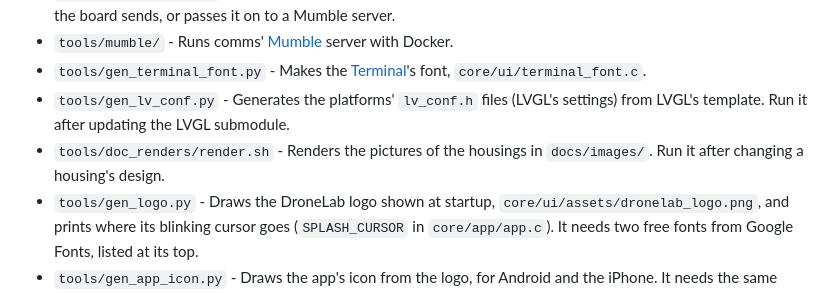
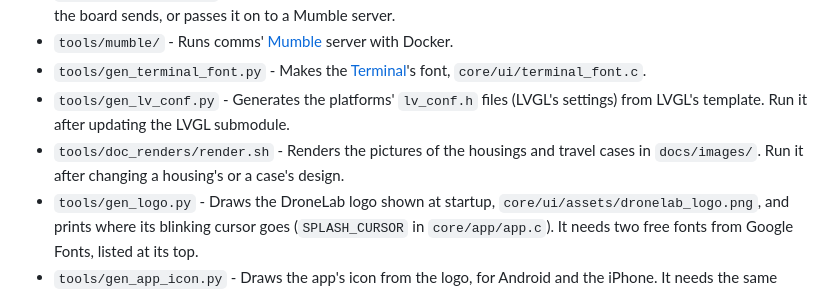
Before and after one commit to rcat3/DroneLab, a Markdown page: docs/development/README.md, the part around the change. Drawn GitHub-style.

```diff
--- a/docs/development/README.md
+++ b/docs/development/README.md
@@ -76,7 +76,7 @@ A few ideas run through it:
 - `tools/mumble/` - Runs comms' [Mumble](https://www.mumble.info) server with Docker.
 - `tools/gen_terminal_font.py` - Makes the [Terminal](../features/terminal.md)'s font, `core/ui/terminal_font.c`.
 - `tools/gen_lv_conf.py` - Generates the platforms' `lv_conf.h` files (LVGL's settings) from LVGL's template.  Run it after updating the LVGL submodule.
-- `tools/doc_renders/render.sh` - Renders the pictures of the housings in `docs/images/`.  Run it after changing a housing's design.
+- `tools/doc_renders/render.sh` - Renders the pictures of the housings and travel cases in `docs/images/`.  Run it after changing a housing's or a case's design.
 - `tools/gen_logo.py` - Draws the DroneLab logo shown at startup, `core/ui/assets/dronelab_logo.png`, and prints where its blinking cursor goes (`SPLASH_CURSOR` in `core/app/app.c`).  It needs two free fonts from Google Fonts, listed at its top.
 - `tools/gen_app_icon.py` - Draws the app's icon from the logo, for Android and the iPhone.  It needs the same fonts.
 - `tools/doc_renders/gen_doc_logos.py` - Draws the documentation's logos in `docs/images/`: the DroneLab banner, and KatCorp's logo and mark, from the cat in `imgs/RCatLogo.bmp`.  It needs the same fonts.
```
Also changed, not shown: docs/README.md (+1 -1 lines), docs/build/README.md (+2 -0 lines), docs/images/low_profile_case_1_75.png (added), docs/images/low_profile_case_1_75_open.png (added), docs/images/speaker_case_1_75.png (added), docs/images/speaker_case_1_75_open.png (added), 5 other files.
